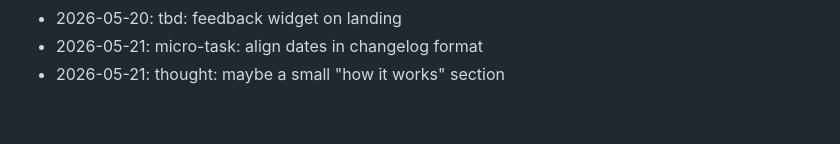
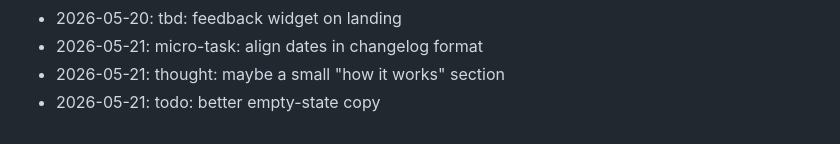
Before and after one commit to dhitalmonster-hub/emoji-react, a Markdown page: NOTES.md, the part around the change. Rendered like a GitHub page.

Commit message:
docs: append to notes

```diff
--- a/NOTES.md
+++ b/NOTES.md
@@ -75,3 +75,4 @@ Dev journal — informal.
 - 2026-05-20: tbd: feedback widget on landing
 - 2026-05-21: micro-task: align dates in changelog format
 - 2026-05-21: thought: maybe a small "how it works" section
+- 2026-05-21: todo: better empty-state copy
```
